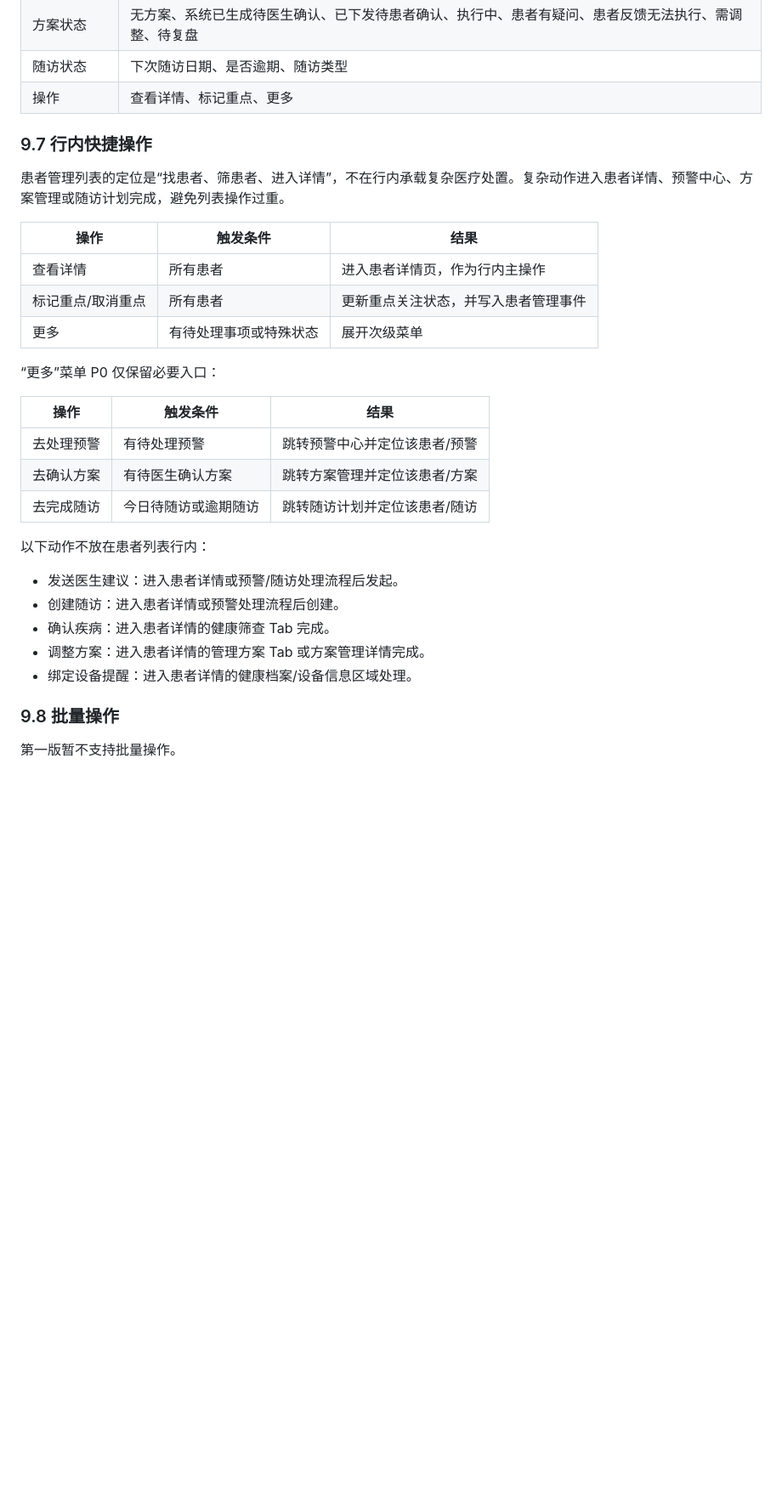
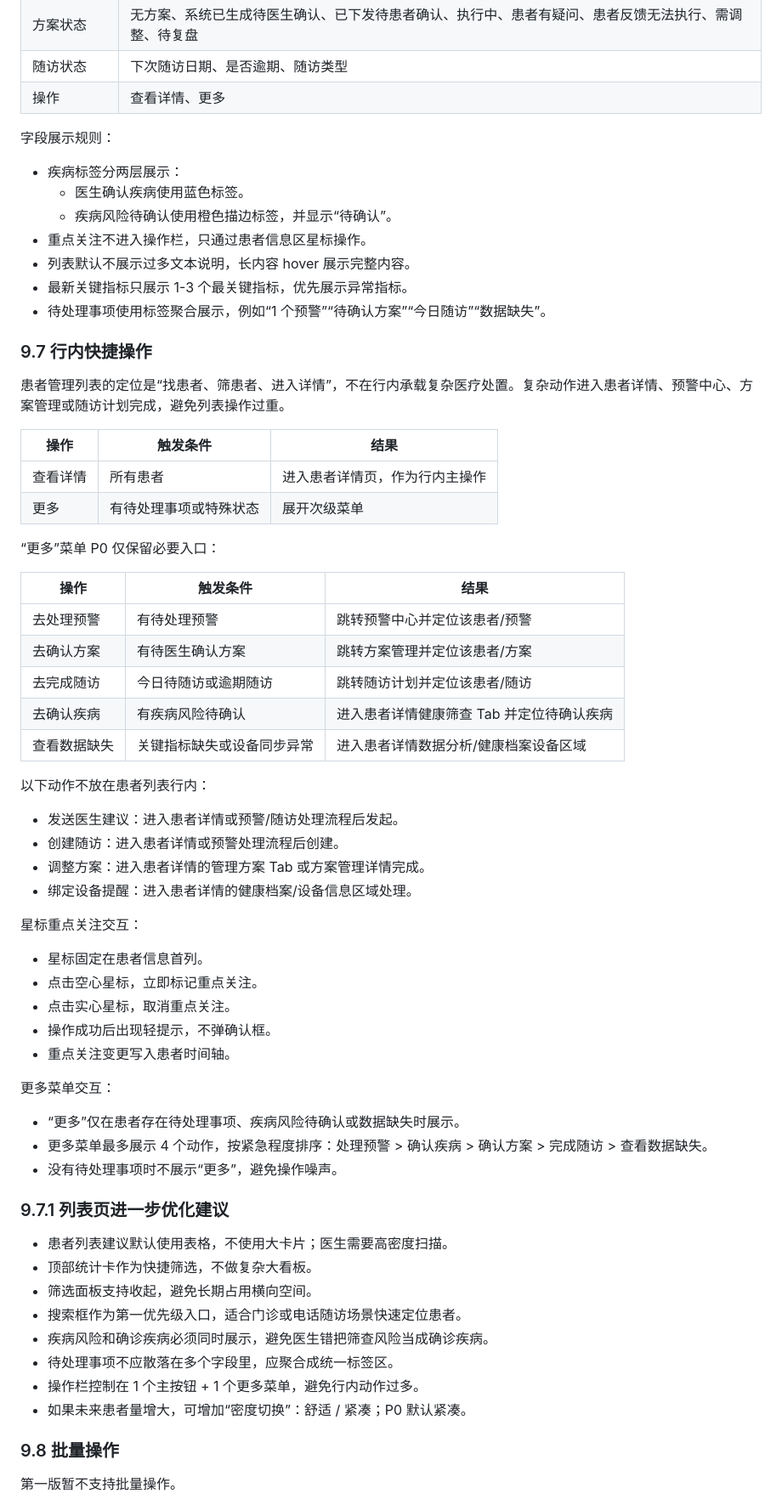
Before and after one commit to supersuperman666/twin, a Markdown page: docs/医生PC端PRD.md, the part around one of its changes. Shown at 85% size. Rendered like a GitHub page; blank space fills up the shorter version.

```diff
--- a/docs/医生PC端PRD.md
+++ b/docs/医生PC端PRD.md
@@ -370,7 +406,17 @@ P0 阶段患者管理是医生端默认首页，同时承担轻量工作台能
 | 设备状态 | 已绑定、未绑定、同步异常、报告生成中、报告无效 |
 | 方案状态 | 无方案、系统已生成待医生确认、已下发待患者确认、执行中、患者有疑问、患者反馈无法执行、需调整、待复盘 |
 | 随访状态 | 下次随访日期、是否逾期、随访类型 |
-| 操作 | 查看详情、标记重点、更多 |
+| 操作 | 查看详情、更多 |
+
+字段展示规则：
+
+- 疾病标签分两层展示：
+  - 医生确认疾病使用蓝色标签。
+  - 疾病风险待确认使用橙色描边标签，并显示“待确认”。
+- 重点关注不进入操作栏，只通过患者信息区星标操作。
+- 列表默认不展示过多文本说明，长内容 hover 展示完整内容。
+- 最新关键指标只展示 1-3 个最关键指标，优先展示异常指标。
+- 待处理事项使用标签聚合展示，例如“1 个预警”“待确认方案”“今日随访”“数据缺失”。
 
 ### 9.7 行内快捷操作
 
@@ -379,7 +425,6 @@ P0 阶段患者管理是医生端默认首页，同时承担轻量工作台能
 | 操作 | 触发条件 | 结果 |
 | --- | --- | --- |
 | 查看详情 | 所有患者 | 进入患者详情页，作为行内主操作 |
-| 标记重点/取消重点 | 所有患者 | 更新重点关注状态，并写入患者管理事件 |
 | 更多 | 有待处理事项或特殊状态 | 展开次级菜单 |
 
 “更多”菜单 P0 仅保留必要入口：
@@ -389,14 +434,40 @@ P0 阶段患者管理是医生端默认首页，同时承担轻量工作台能
 | 去处理预警 | 有待处理预警 | 跳转预警中心并定位该患者/预警 |
 | 去确认方案 | 有待医生确认方案 | 跳转方案管理并定位该患者/方案 |
 | 去完成随访 | 今日待随访或逾期随访 | 跳转随访计划并定位该患者/随访 |
+| 去确认疾病 | 有疾病风险待确认 | 进入患者详情健康筛查 Tab 并定位待确认疾病 |
+| 查看数据缺失 | 关键指标缺失或设备同步异常 | 进入患者详情数据分析/健康档案设备区域 |
 
 以下动作不放在患者列表行内：
 
 - 发送医生建议：进入患者详情或预警/随访处理流程后发起。
 - 创建随访：进入患者详情或预警处理流程后创建。
-- 确认疾病：进入患者详情的健康筛查 Tab 完成。
 - 调整方案：进入患者详情的管理方案 Tab 或方案管理详情完成。
 - 绑定设备提醒：进入患者详情的健康档案/设备信息区域处理。
+
+星标重点关注交互：
+
+- 星标固定在患者信息首列。
+- 点击空心星标，立即标记重点关注。
+- 点击实心星标，取消重点关注。
+- 操作成功后出现轻提示，不弹确认框。
+- 重点关注变更写入患者时间轴。
+
+更多菜单交互：
+
+- “更多”仅在患者存在待处理事项、疾病风险待确认或数据缺失时展示。
+- 更多菜单最多展示 4 个动作，按紧急程度排序：处理预警 > 确认疾病 > 确认方案 > 完成随访 > 查看数据缺失。
+- 没有待处理事项时不展示“更多”，避免操作噪声。
+
+### 9.7.1 列表页进一步优化建议
+
+- 患者列表建议默认使用表格，不使用大卡片；医生需要高密度扫描。
+- 顶部统计卡作为快捷筛选，不做复杂大看板。
+- 筛选面板支持收起，避免长期占用横向空间。
+- 搜索框作为第一优先级入口，适合门诊或电话随访场景快速定位患者。
+- 疾病风险和确诊疾病必须同时展示，避免医生错把筛查风险当成确诊疾病。
+- 待处理事项不应散落在多个字段里，应聚合成统一标签区。
+- 操作栏控制在 1 个主按钮 + 1 个更多菜单，避免行内动作过多。
+- 如果未来患者量增大，可增加“密度切换”：舒适 / 紧凑；P0 默认紧凑。
 
 ### 9.8 批量操作
 
```
Also changed, not shown: other parts of docs/医生PC端PRD.md (+44 -8 lines).
